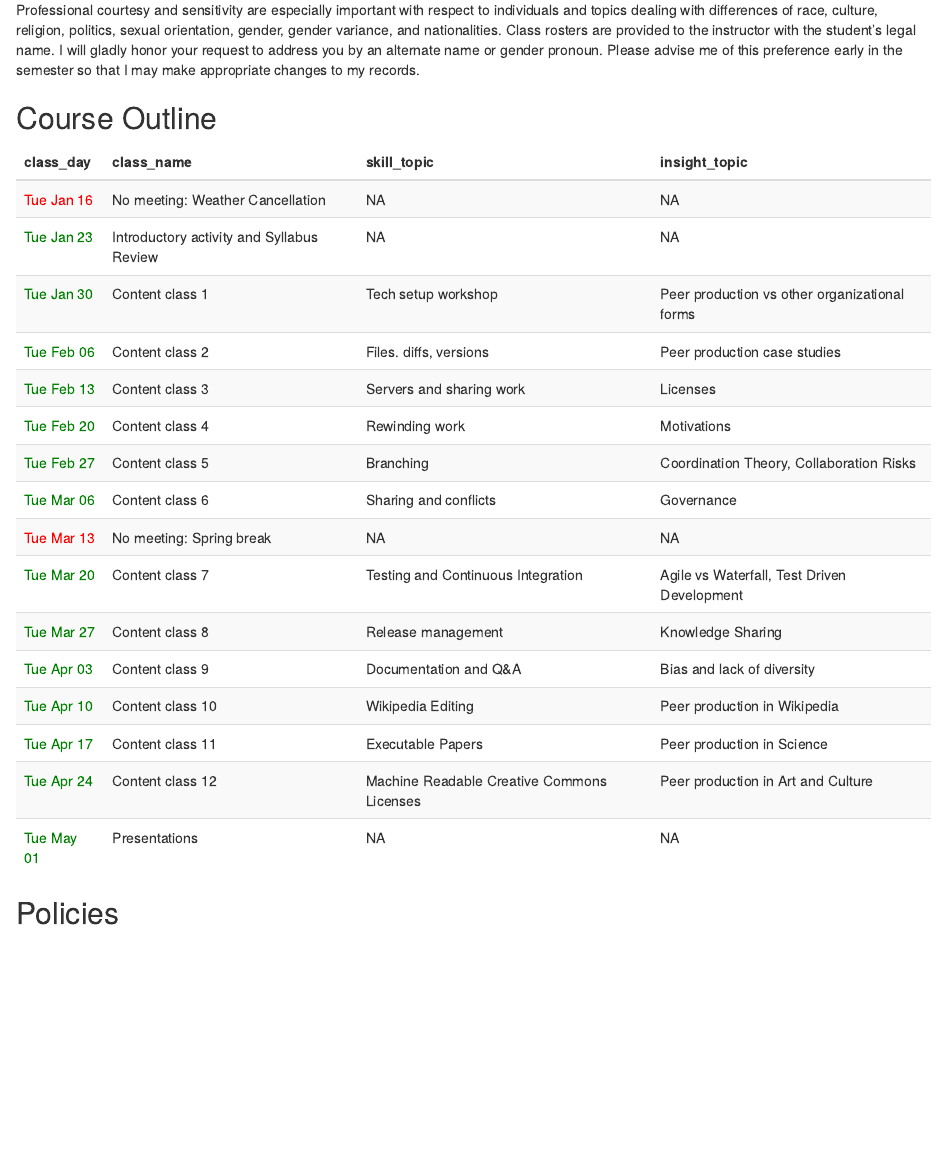
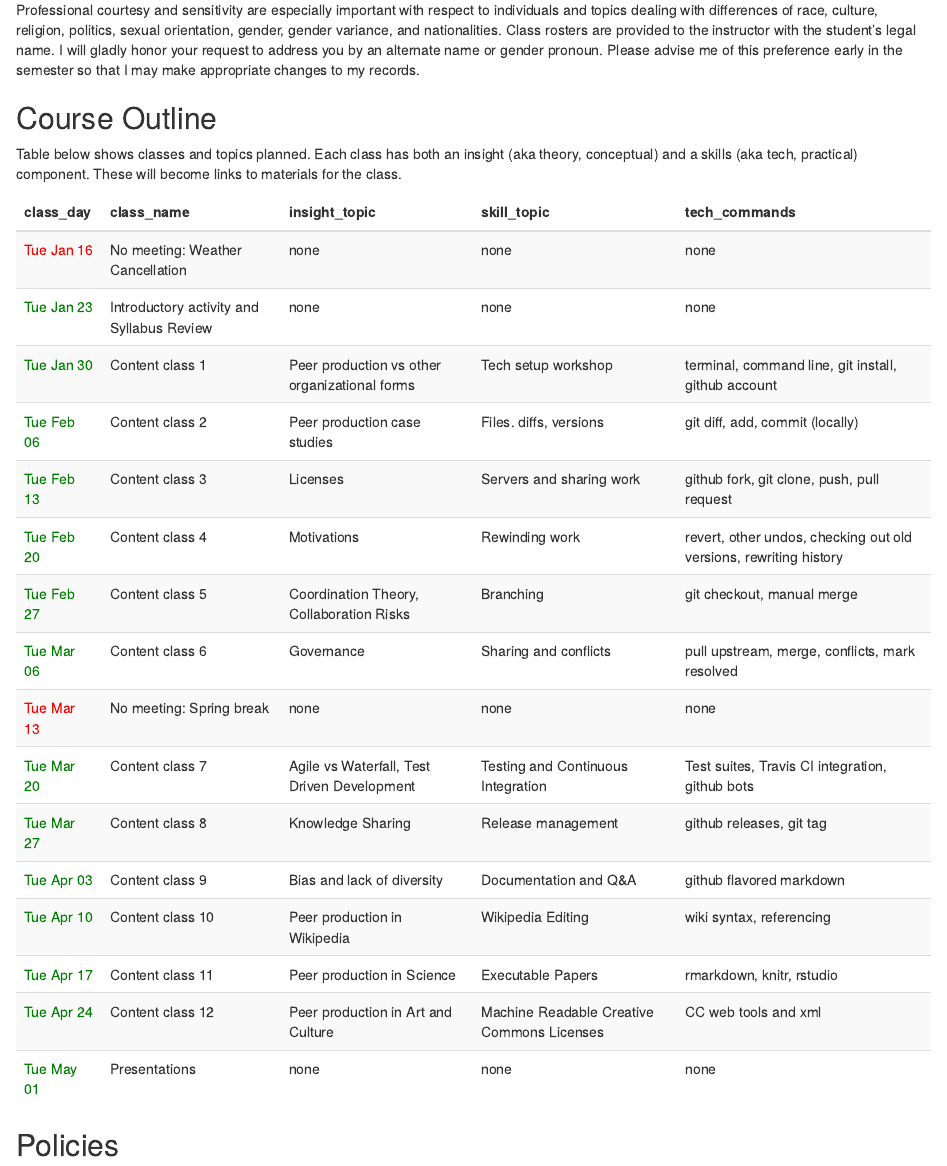
Before and after one commit to victortoday/peer_production_course, an R Markdown document (pp_syllabus.Rmd): the page in a window 1100 px wide, from 2870 px down. The pictures show the output file pp_syllabus.html that the author committed with the source, opened offline.

Commit message:
Now with the tech commands added

````diff
--- a/pp_syllabus.Rmd
+++ b/pp_syllabus.Rmd
@@ -133,6 +134,8 @@ Professional courtesy and sensitivity are especially important with respect to i
 
 ## Course Outline
 
+Table below shows classes and topics planned. Each class has both an insight (aka theory, conceptual) and a skills (aka tech, practical) component. These will become links to materials for the class.
+
 ```{r courseoutline, include=FALSE}
 skills_topics <- tribble(
   ~skill_topic, ~tech_commands, ~materials,
@@ -148,7 +151,7 @@ skills_topics <- tribble(
   "Documentation and Q&A", "github flavored markdown", "https://guides.github.com/features/mastering-markdown/",
   "Wikipedia Editing", "wiki syntax, referencing", "Wikipedia Student Tutorial: https://en.wikipedia.org/wiki/Wikipedia:Training/For_students",
   "Executable Papers", "rmarkdown, knitr, rstudio", "Datacamp Rmarkdown - Chapter 1",
-  "Machine Readable Creative Commons Licenses", "", "https://wiki.creativecommons.org/wiki/Marking_your_work_with_a_CC_license and https://wiki.creativecommons.org/wiki/Best_practices_for_attribution"
+  "Machine Readable Creative Commons Licenses", "CC web tools and xml", "https://wiki.creativecommons.org/wiki/Marking_your_work_with_a_CC_license and https://wiki.creativecommons.org/wiki/Best_practices_for_attribution"
 ) %>% rownames_to_column()
 
 insight_topics <- tribble(
@@ -169,7 +172,8 @@ insight_topics <- tribble(
 ) %>% rownames_to_column()
 
 content_classes <- full_join(insight_topics, skills_topics, by="rowname") %>%
-  select(skill_topic, insight_topic) %>%
+ #  mutate(skill_topic = glue_data(., "{skill_topic}{tech_commands}")) %>%
+  select(insight_topic, skill_topic, tech_commands) %>%
   rownames_to_column(var = "class_name") %>%
   mutate(class_name = str_c("Content", "class", class_name, sep=" "))
 
@@ -227,6 +231,7 @@ meetings %>%
   mutate(class_day = format_datetime(class_day, format = "%a %b %d")) %>%
   mutate(class_day = cell_spec(class_day, "html", color = ifelse(meets == TRUE, "green", "red"))) %>%
   select(-meets) %>%
+  replace_na(list(skill_topic = "none", insight_topic = "none", tech_commands = "none")) %>%
   kable("html", escape = FALSE) %>%
   kable_styling(bootstrap_options = c("responsive", "striped"))
 ```
````
Also changed, not shown: pp_syllabus.html, pp_syllabus.Rmd (1 more changed lines).
